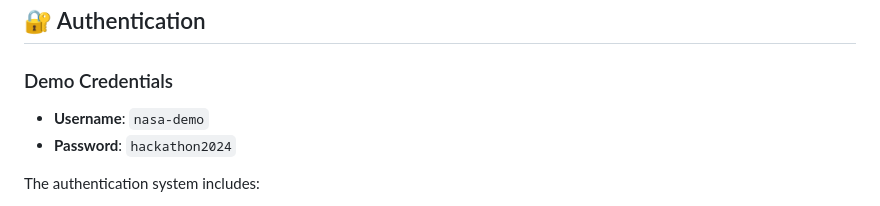
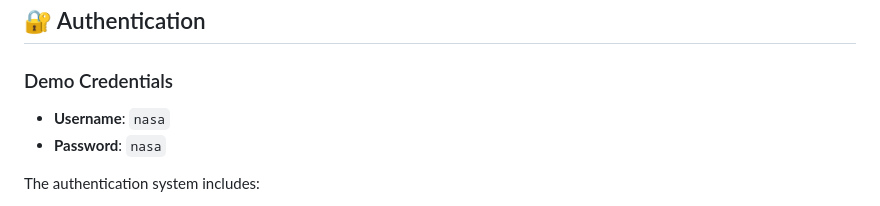
Before and after one commit to Vdev0210/NEXUSgeo-Backup, a Markdown page: README.md, the part around the change. Rendered like a GitHub page.

```diff
--- a/README.md
+++ b/README.md
@@ -50,8 +50,8 @@ The platform features a carefully crafted dark space theme including:
 ## 🔐 Authentication
 
 ### Demo Credentials
-- **Username**: `nasa-demo`
-- **Password**: `hackathon2024`
+- **Username**: `nasa`
+- **Password**: `nasa`
 
 The authentication system includes:
 - Secure login form with password visibility toggle
```
